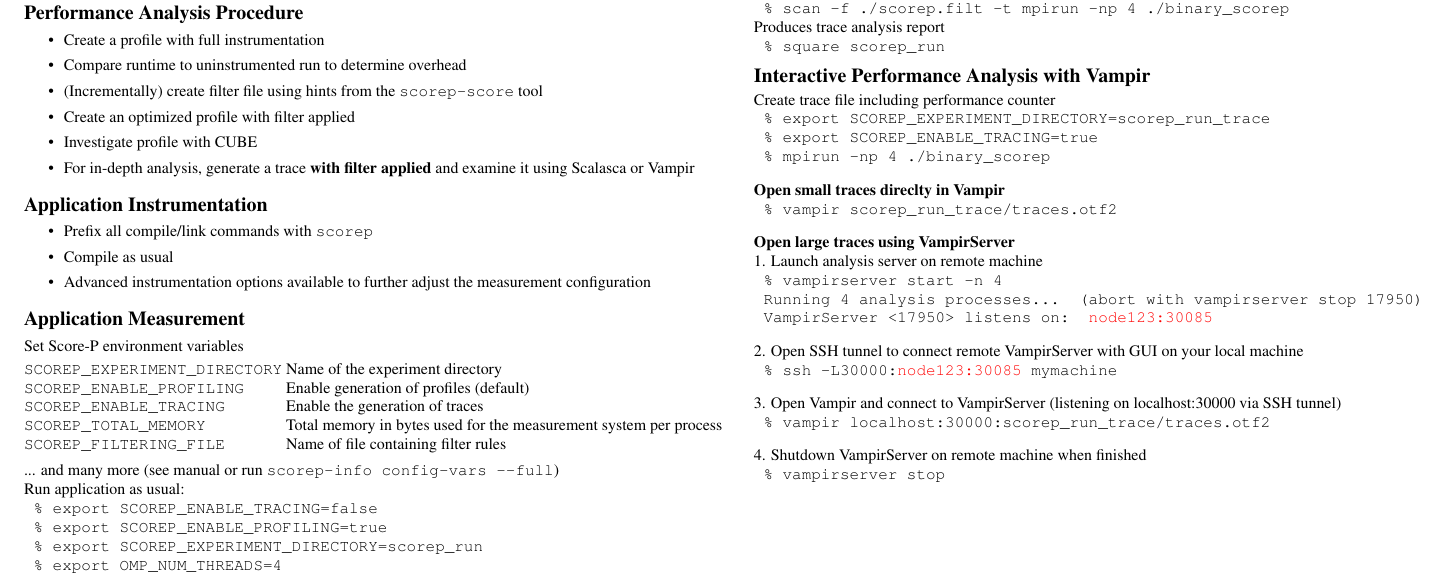
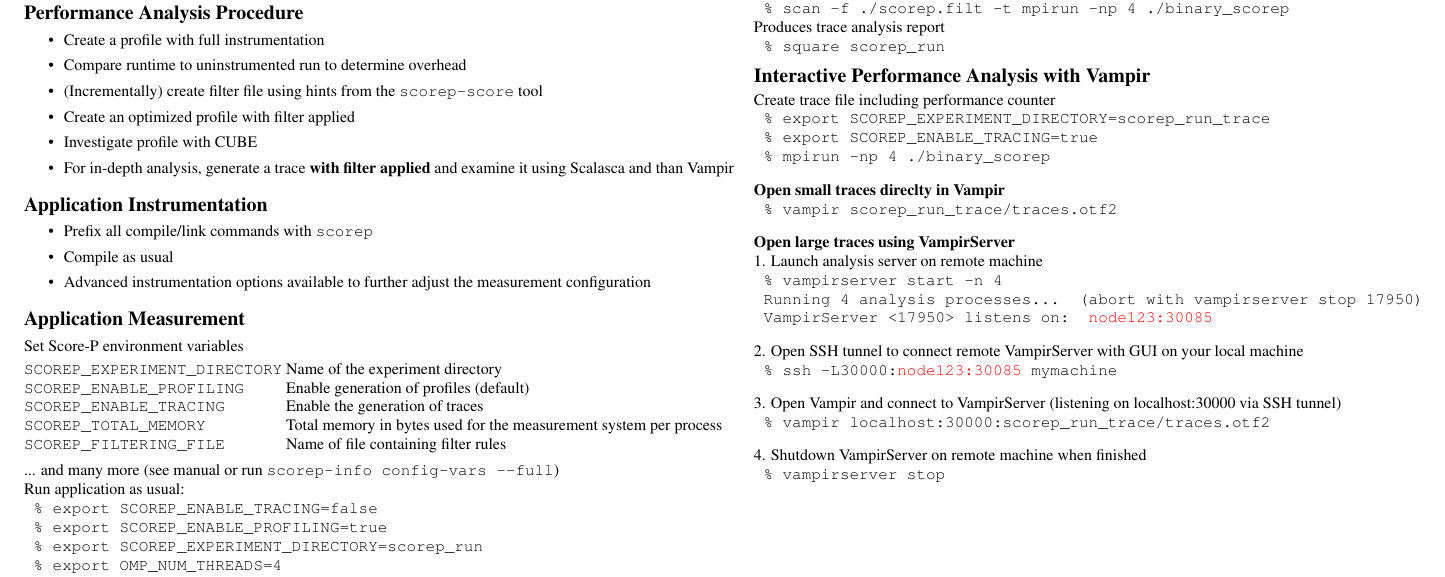
Before and after one commit to freme/cheatsheets, a LaTeX document (spcheatsheet_letter.tex, which reads spcheatsheet.tex): part of page 1 of 2, cut so that both start at the same text. Compiled offline with pdfLaTeX.

Commit message:
Scalasca and Vampir are complementary.

```diff
--- a/spcheatsheet.tex
+++ b/spcheatsheet.tex
@@ -159,7 +159,7 @@
 \item  Create an optimized profile with filter applied
 \item  Investigate profile with CUBE
 \item  For in-depth analysis, generate a trace \textbf{with filter applied}
-      and examine it using Scalasca or Vampir
+      and examine it using Scalasca and than Vampir
 \end{itemize}
 
 
```
